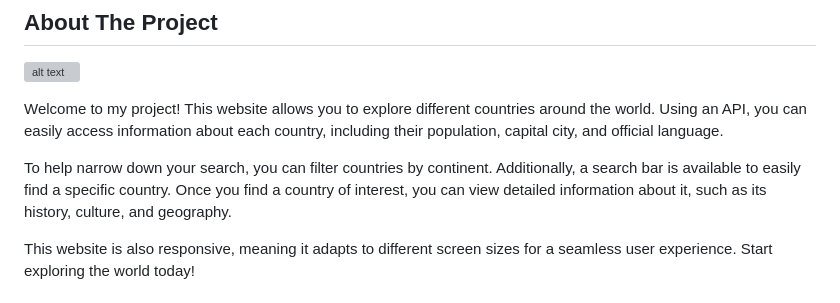
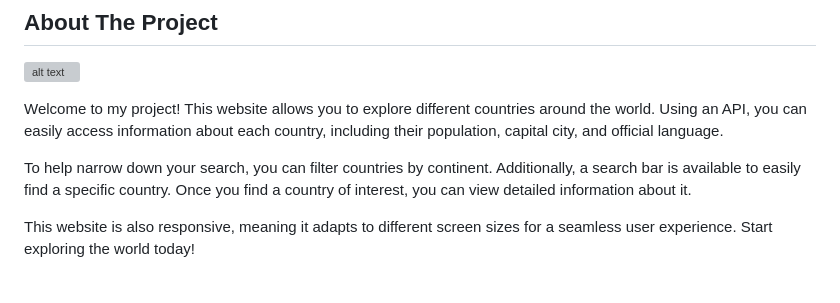
Before and after one commit to stente3/Fetch-api-countries, a Markdown page: README.md, the part around the change. Drawn GitHub-style; grey boxes are pictures that could not be loaded.

```diff
--- a/README.md
+++ b/README.md
@@ -30,7 +30,7 @@
 Welcome to my project! This website allows you to explore different countries around the world. Using an API, you can easily access information about each country, including their population, capital city, and official language.
 
 To help narrow down your search, you can filter countries by continent. Additionally, a search bar is available to easily find a specific country.
-Once you find a country of interest, you can view detailed information about it, such as its history, culture, and geography.
+Once you find a country of interest, you can view detailed information about it.
 
 This website is also responsive, meaning it adapts to different screen sizes for a seamless user experience. Start exploring the world today!
 ### Built With
```
